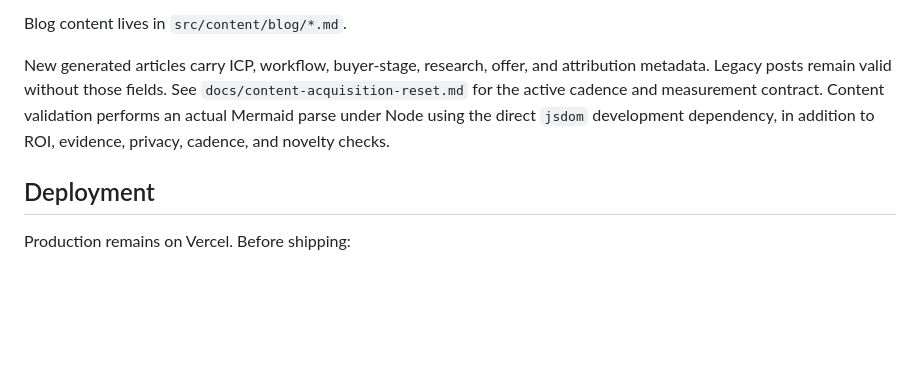
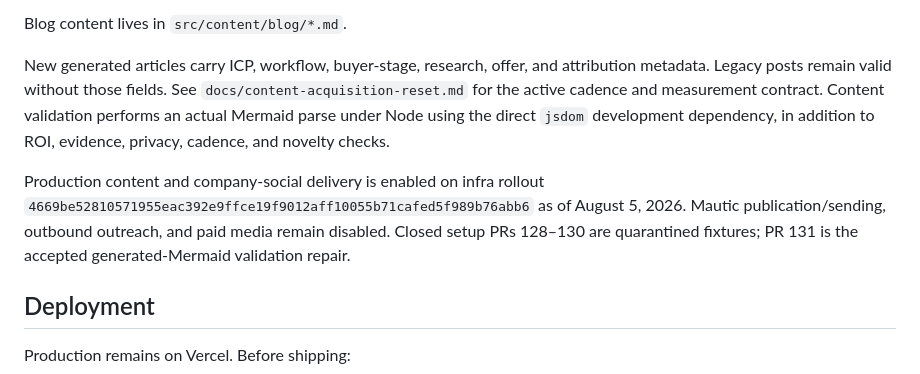
Before and after one commit to justinkahrs/senna-automation, a Markdown page: README.md, the part around the change. GitHub-like rendering; blank space fills up the shorter version.

Commit message:
documented enabled autonomous content rollout (#132)

```diff
--- a/README.md
+++ b/README.md
@@ -127,6 +127,12 @@ contract. Content validation performs an actual Mermaid parse under Node using
 the direct `jsdom` development dependency, in addition to ROI, evidence,
 privacy, cadence, and novelty checks.
 
+Production content and company-social delivery is enabled on infra rollout
+`4669be52810571955eac392e9ffce19f9012aff10055b71cafed5f989b76abb6` as of
+August 5, 2026. Mautic publication/sending, outbound outreach, and paid media
+remain disabled. Closed setup PRs 128–130 are quarantined fixtures; PR 131 is
+the accepted generated-Mermaid validation repair.
+
 ## Deployment
 
 Production remains on Vercel. Before shipping:
```
Also changed, not shown: AGENTS.md (+12 -0 lines), docs/content-acquisition-reset.md (+14 -0 lines).
